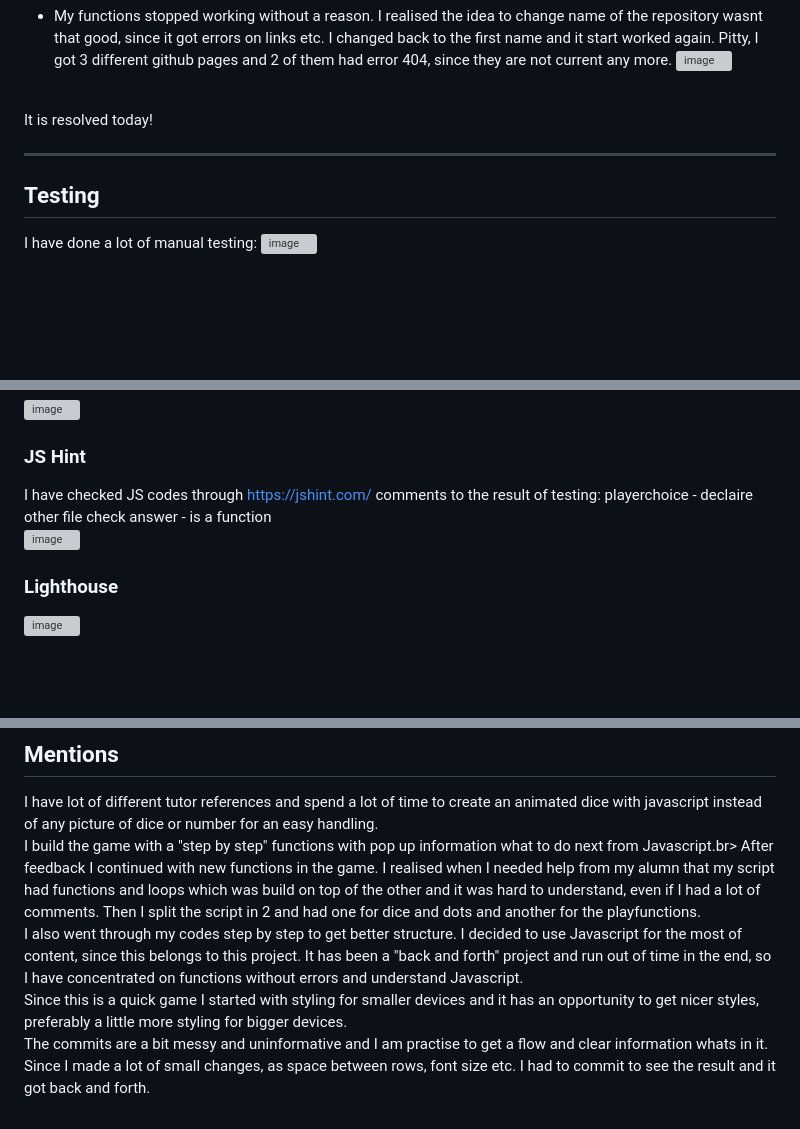
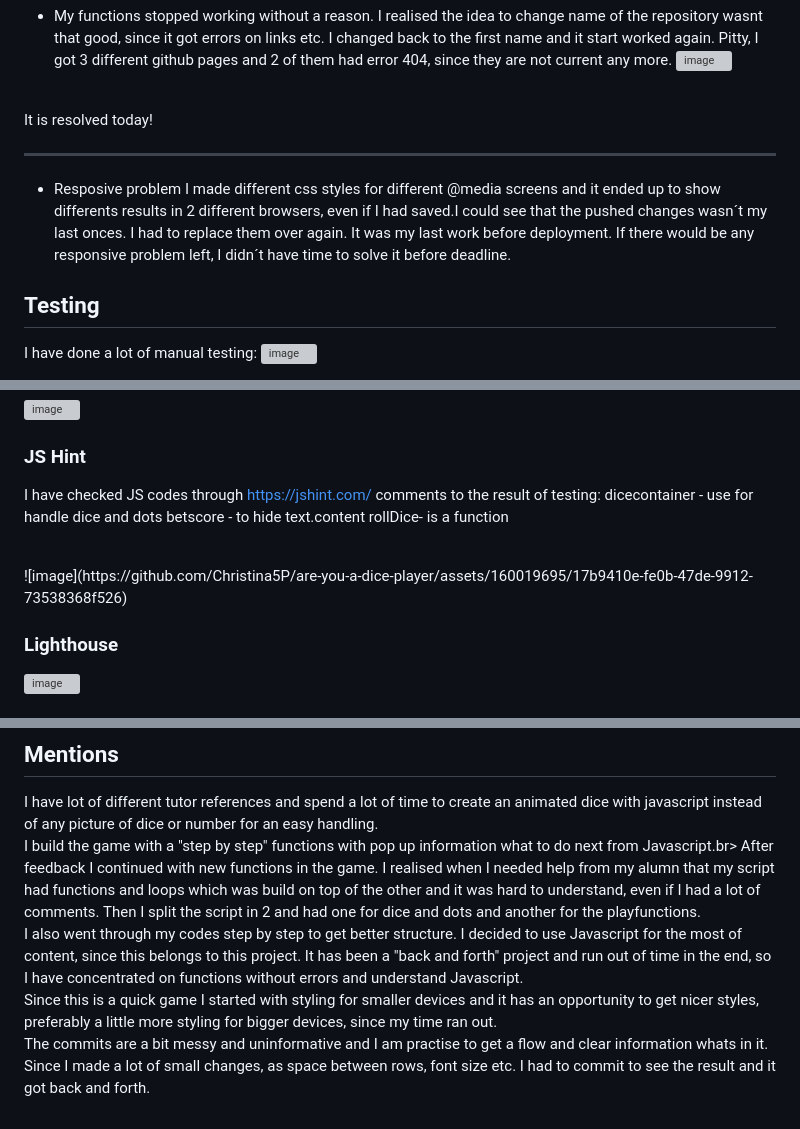
Before and after one commit to Christina5P/Are-you-a-dice-player, a Markdown page: README.md, 3 parts joined by grey strips. Rendered like a GitHub page; blank space fills up the shorter version; grey boxes are pictures that could not be loaded.

Commit message:
Update README.md
JS hint and 1 more bug

```diff
--- a/README.md
+++ b/README.md
@@ -158,6 +158,12 @@ The site was deployed to GitHub pages. The way I manage that:
 It is resolved today!
 <hr>
 
+- Resposive problem
+  I made different css styles for different @media screens and it ended up to show differents results in 2 different browsers, even if I had saved.I could see that the pushed changes wasn´t my last onces.
+I had to replace them over again.
+It was my last work before deployment. If there would be any responsive problem left, I didn´t have time to solve it before deadline.
+
+
 ## Testing
 
 I have done a lot of manual testing:
@@ -178,10 +184,12 @@ I have checked css code through https://jigsaw.w3.org/css-validator/#validate_by
 ### JS Hint
 I have checked JS codes through https://jshint.com/
 comments to the result of testing:
-playerchoice - declaire other file
-check answer - is a function
+dicecontainer - use for handle dice and dots
+betscore - to hide text.content
+rollDice- is a function
+
 <br>
-![image](https://github.com/Christina5P/are-you-a-dice-player/assets/160019695/57e0dbb5-2698-4a26-bd46-6540dd7aa42b)
+![image](https://github.com/Christina5P/are-you-a-dice-player/assets/160019695/17b9410e-fe0b-47de-9912-73538368f526)
 
 
 ### Lighthouse
@@ -307,7 +315,7 @@ I also went through my codes step by step to get better structure.
 I decided to use Javascript for the most of content, since this belongs to this project.
 It has been a "back and forth" project and run out of time in the end, so I have concentrated on functions without errors and understand Javascript.
 <br>
-Since this is a quick game I started with styling for smaller devices and it has an opportunity to get nicer styles, preferably a little more styling for bigger devices.
+Since this is a quick game I started with styling for smaller devices and it has an opportunity to get nicer styles, preferably a little more styling for bigger devices, since my time ran out.
 <br>
 The commits are a bit messy and uninformative and I am practise to get a flow and clear information whats in it.
 Since I made a lot of small changes, as space between rows, font size etc. I had to commit to see the result and it got back and forth.
```
